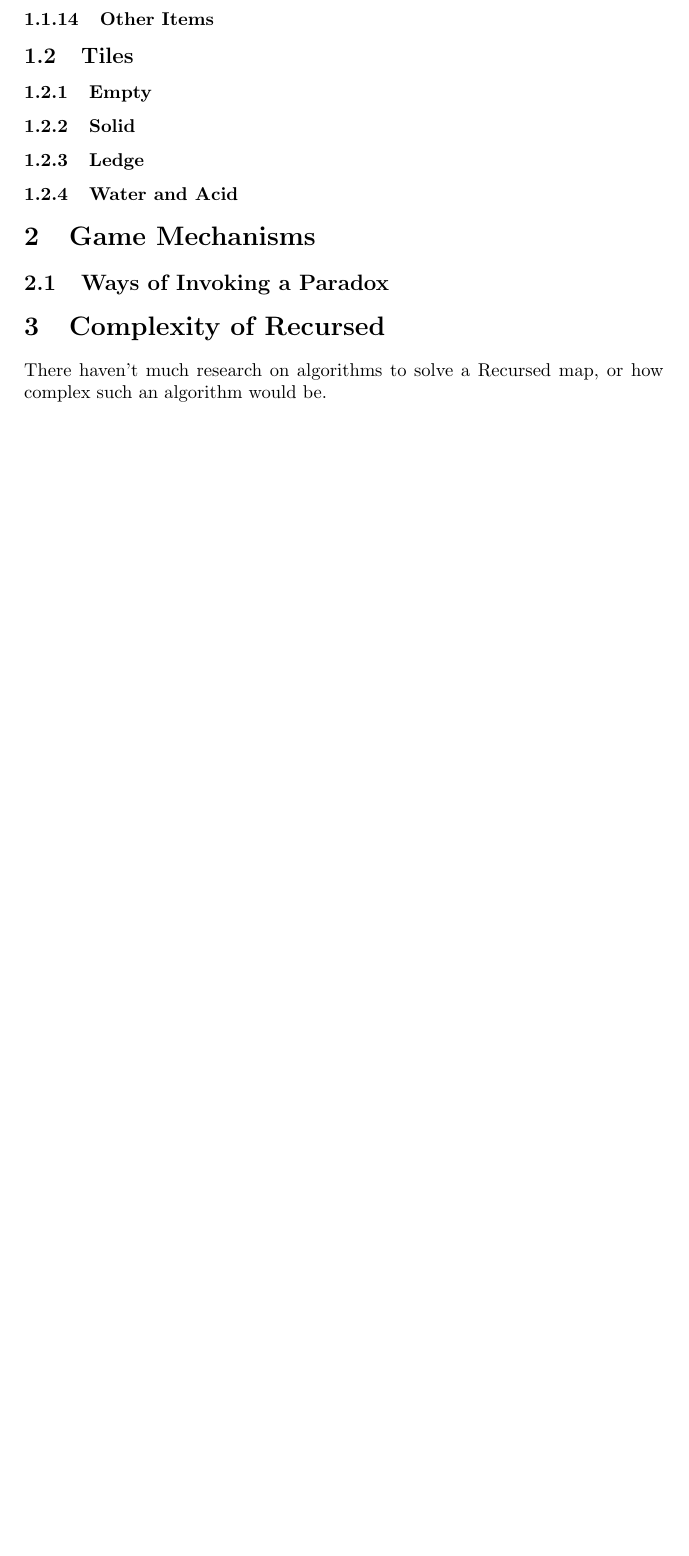
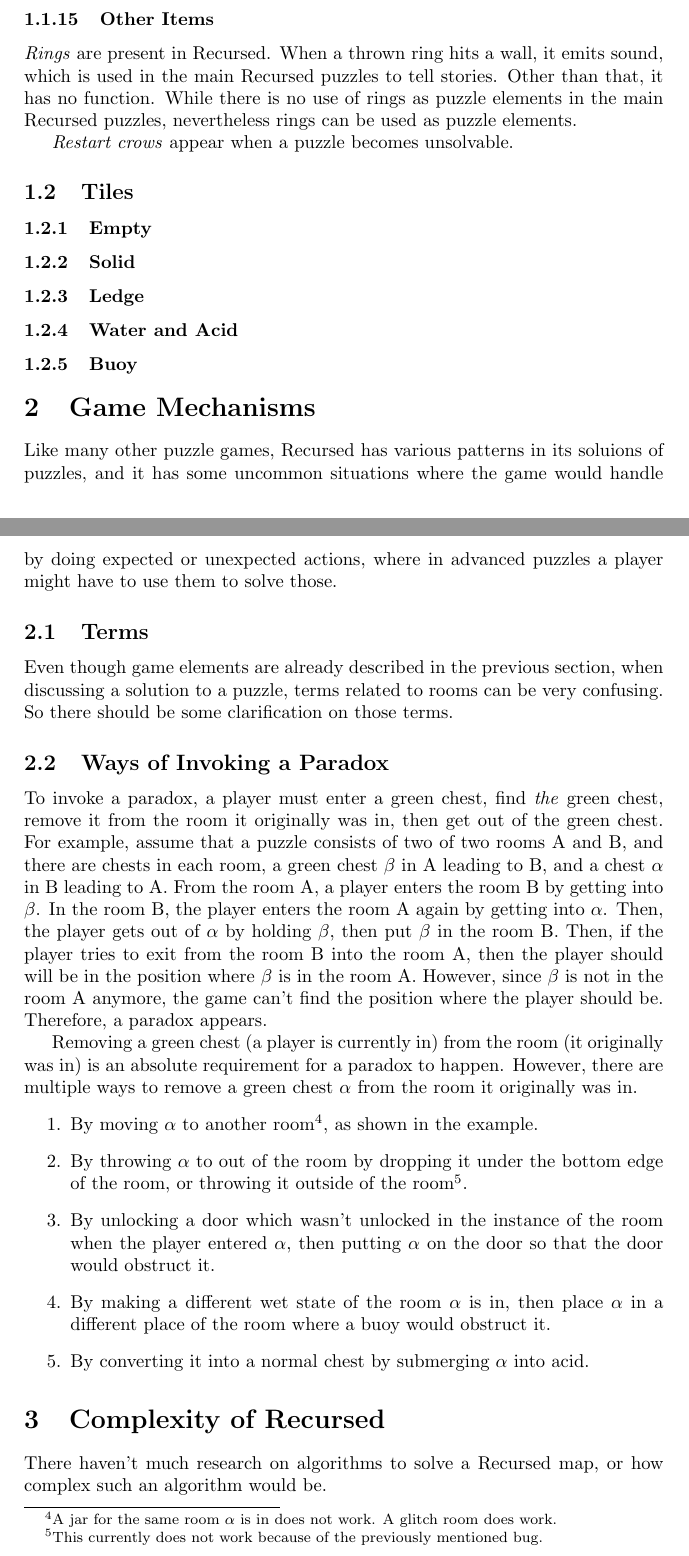
Before and after one commit to 123jimin/theory-of-recursed, a LaTeX document (theory-of-recursed.tex): part of page 3 of 4 before the commit and two parts of pages 3 and 4 of 5 after it, the two joined at a grey line, cut so that both start at the same text, the shorter picture padded with empty space. Compiled offline with pdfLaTeX.

Commit message:
Added some text related to paradox.

```diff
--- a/theory-of-recursed.tex
+++ b/theory-of-recursed.tex
@@ -3,6 +3,7 @@
 
 \newtheorem{theorem}{Theorem}[section]
 \newtheorem{lemma}{Lemma}[section]
+\newtheorem{conjecture}{Conjecture}[section]
 
 \theoremstyle{definition}
 \newtheorem{definition}{Definition}[section]
@@ -64,15 +71,48 @@ A \emph{paradox} can be happen with green chests.
 \subsubsection{Oobleck}
 \subsubsection{Glitch}
 \subsubsection{Other Items}
+\emph{Rings} are present in Recursed. When a thrown ring hits a wall, it emits sound, which is used in the main Recursed puzzles
+to tell stories. Other than that, it has no function. While there is no use of rings as puzzle elements in the main Recursed puzzles,
+nevertheless rings can be used as puzzle elements.
+
+\emph{Restart crows} appear when a puzzle becomes unsolvable.
 
 \subsection{Tiles}
 \subsubsection{Empty}
 \subsubsection{Solid}
 \subsubsection{Ledge}
 \subsubsection{Water and Acid}
+\subsubsection{Buoy}
 
 \section{Game Mechanisms}
+Like many other puzzle games, Recursed has various patterns in its soluions of puzzles, and it has some uncommon situations
+where the game would handle by doing expected or unexpected actions, where in advanced puzzles a player might have to use them to solve those.
+
+\subsection{Terms}
+Even though game elements are already described in the previous section, when discussing a solution to a puzzle, terms related to rooms can be very confusing.
+So there should be some clarification on those terms.
+
 \subsection{Ways of Invoking a Paradox}
+\label{s:invoke-paradox}
+To invoke a paradox, a player must enter a green chest, find \emph{the} green chest, remove it from the room it originally was in,
+then get out of the green chest.
+For example, assume that a puzzle consists of two of two rooms A and B, and there are chests in each room, a green chest $\beta$ in A leading to B,
+and a chest $\alpha$ in B leading to A. From the room A, a player enters the room B by getting into $\beta$. In the room B, the player
+enters the room A again by getting into $\alpha$. Then, the player gets out of $\alpha$ by holding $\beta$, then put $\beta$ in the room B.
+Then, if the player tries to exit from the room B into the room A, then the player should will be in the position where $\beta$ is in the room A.
+However, since $\beta$ is not in the room A anymore, the game can't find the position where the player should be. Therefore, a paradox appears.
+
+Removing a green chest (a player is currently in) from the room (it originally was in) is an absolute requirement for a paradox to happen.
+However, there are multiple ways to remove a green chest $\alpha$ from the room it originally was in.
+\begin{enumerate}
+\item By moving $\alpha$ to another room\footnote{A jar for the same room $\alpha$ is in does not work. A glitch room does work.}, as shown in the example.
+\item By throwing $\alpha$ to out of the room by dropping it under the bottom edge of the room,
+or throwing it outside of the room\footnote{This currently does not work because of the previously mentioned bug.}.
+\item By unlocking a door which wasn't unlocked in the instance of the room when the player entered $\alpha$,
+then putting $\alpha$ on the door so that the door would obstruct it.
+\item By making a different wet state of the room $\alpha$ is in, then place $\alpha$ in a different place of the room where a buoy would obstruct it.
+\item By converting it into a normal chest by submerging $\alpha$ into acid.
+\end{enumerate}
 
 \section{Complexity of Recursed}
 There haven't much research on algorithms to solve a Recursed map, or how complex such an algorithm would be.
```
Also changed, not shown: theory-of-recursed.pdf, theory-of-recursed.tex (24 more changed lines).
